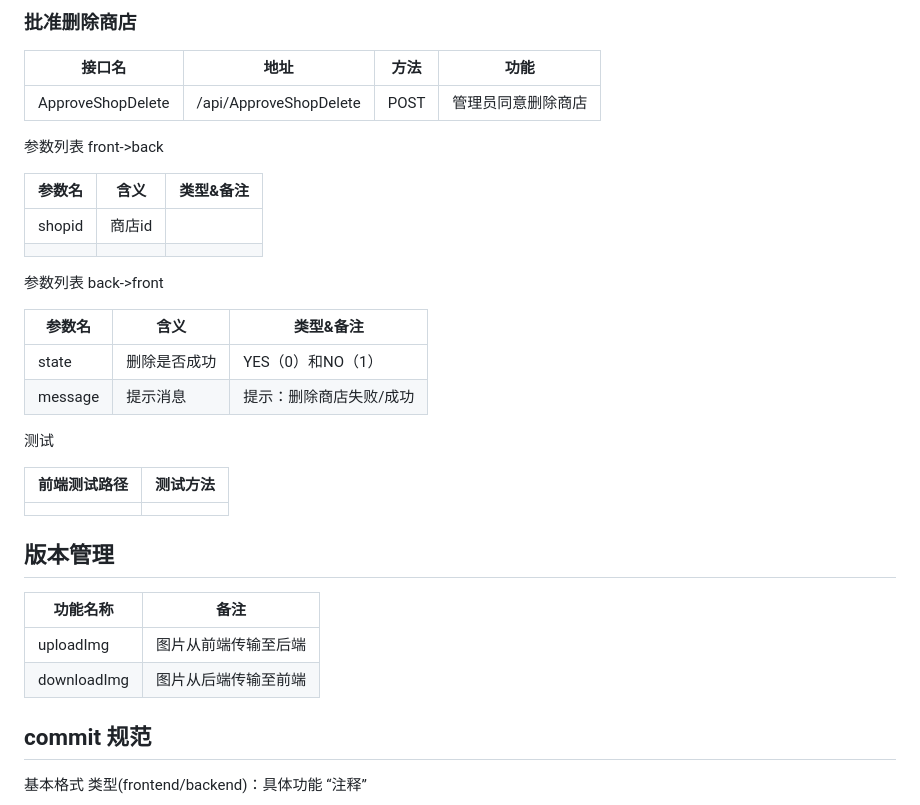
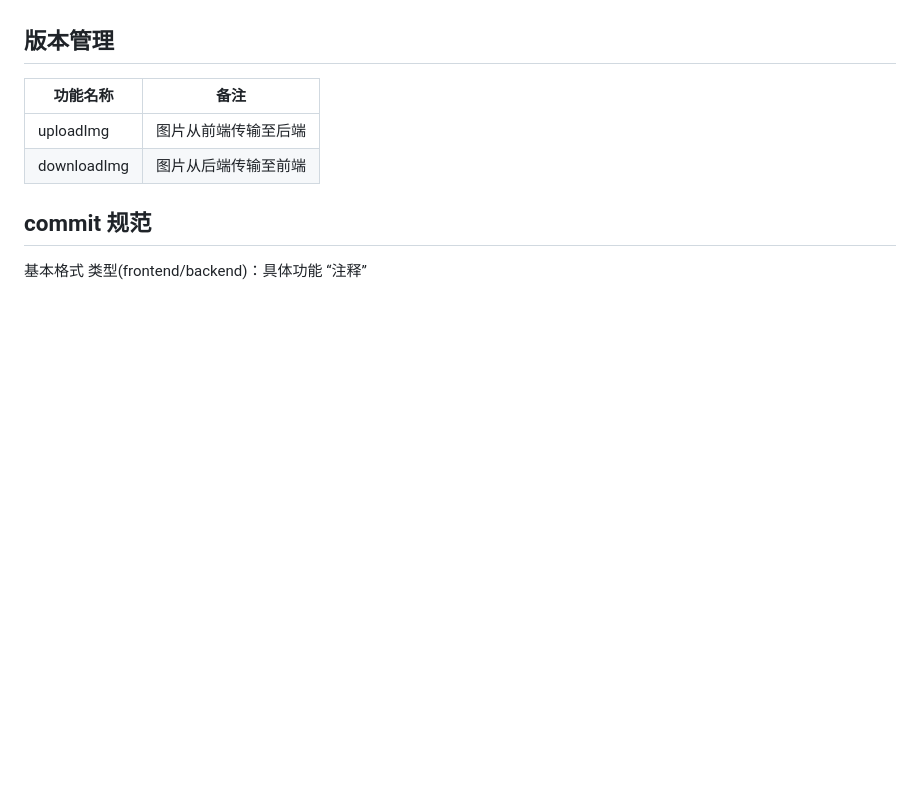
Before and after one commit to Suzyyy207/online-shop, a Markdown page: README.md, the part around the change printed below. Rendered like a GitHub page; blank space fills up the shorter version.

```diff
--- a/README.md
+++ b/README.md
@@ -439,31 +371,3 @@ commit示例: feat(front):downloadImg add API /getUserAvatar to get img only
-### 批准删除商店
-
-| 接口名            | 地址                   | 方法 | 功能               |
-| ----------------- | ---------------------- | ---- | ------------------ |
-| ApproveShopDelete | /api/ApproveShopDelete | POST | 管理员同意删除商店 |
-
-参数列表 front->back
-
-| 参数名 | 含义   | 类型&备注 |
-| ------ | ------ | --------- |
-| shopid | 商店id |           |
-|        |        |           |
-
-参数列表 back->front
-
-| 参数名  | 含义         | 类型&备注               |
-| ------- | ------------ | ----------------------- |
-| state   | 删除是否成功 | YES（0）和NO（1）       |
-| message | 提示消息     | 提示：删除商店失败/成功 |
-
-测试
-
-| 前端测试路径 | 测试方法 |
-| ------------ | -------- |
-|              |          |
-
-
-
 ## 版本管理
 
 |   功能名称   |  备注  |
```
Also changed, not shown: other parts of README.md (+0 -68 lines).
